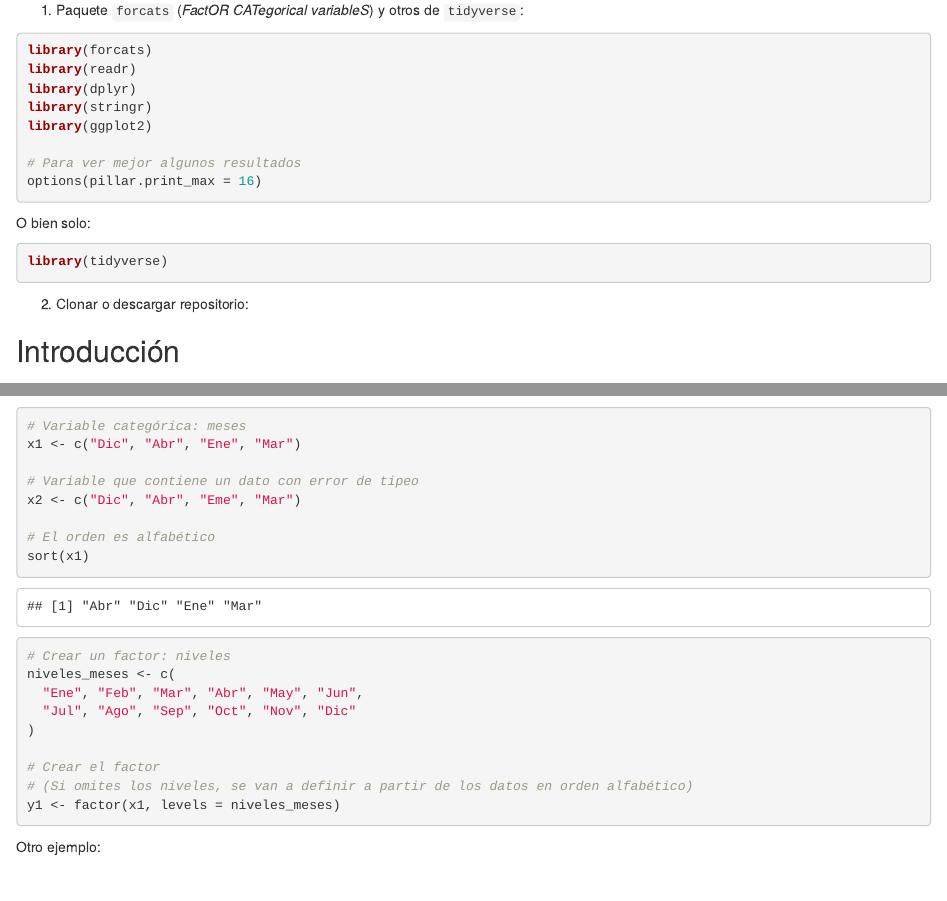
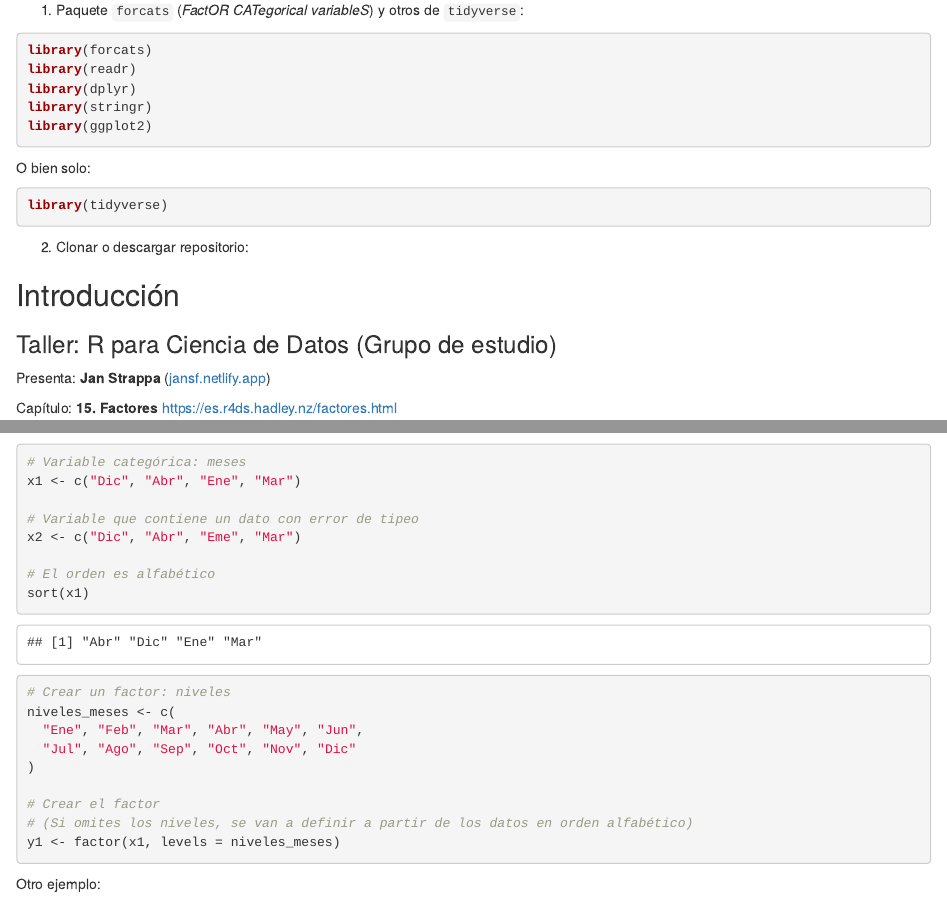
Before and after one commit to jstrappa/r4ds_taller_15_factores, an R Markdown document (factores.Rmd): the page in a window 1100 px wide, from 510 px down, and a second part further down, joined at a grey line. Rendered offline with R 4.5, knitr and Pandoc, with nearby package versions.

Commit message:
eliminé opción que no funcionaba

````diff
--- a/factores.Rmd
+++ b/factores.Rmd
@@ -21,8 +21,6 @@ library(dplyr)
 library(stringr)
 library(ggplot2)
 
-# Para ver mejor algunos resultados
-options(pillar.print_max = 16)
 ```
 
 O bien solo:
````
